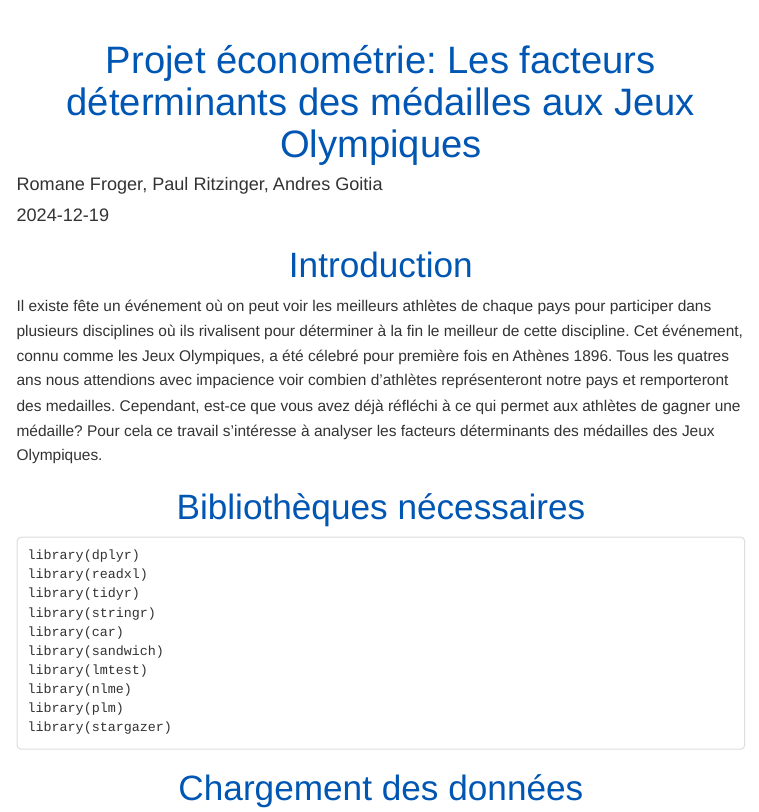
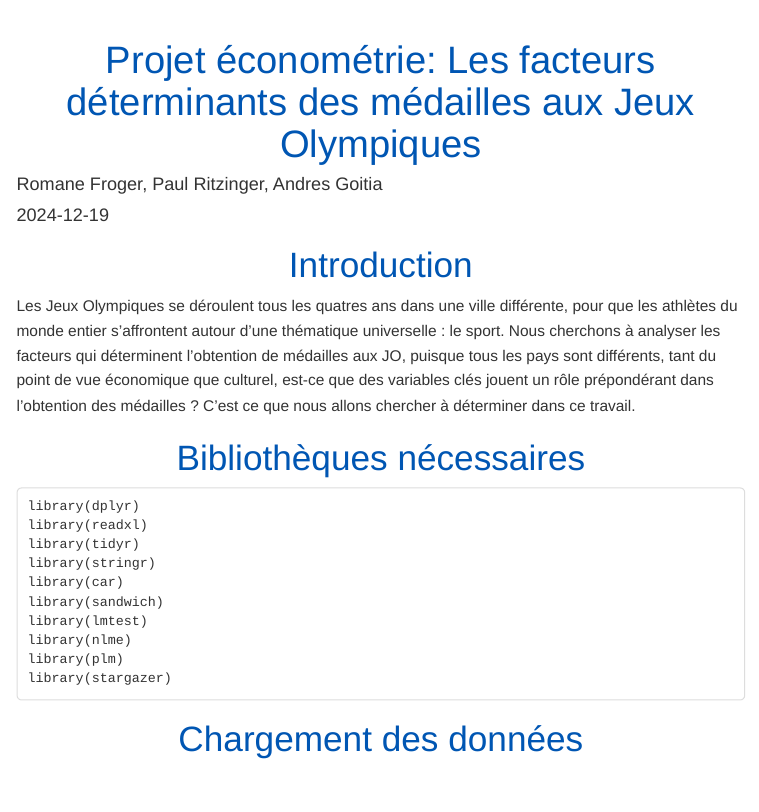
Before and after one commit to PaulR68/economic-determinants-of-Olympic-medals, an R Markdown document (Rmarkdow_RAP.Rmd): the page in a window 1100 px wide, from its top. Rendered offline with R 4.5, knitr and Pandoc, with nearby package versions; some code elsewhere in the file could not run offline; menus at the side of the page are left out.

Commit message:
maj intro

```diff
--- a/Rmarkdow_RAP.Rmd
+++ b/Rmarkdow_RAP.Rmd
@@ -12,7 +12,8 @@ output:
 
 # Introduction
 
-Il existe fête un événement où on peut voir les meilleurs athlètes de chaque pays pour participer dans plusieurs disciplines où ils rivalisent pour déterminer à la fin le meilleur de cette discipline. Cet événement, connu comme les Jeux Olympiques, a été célebré pour première fois en Athènes 1896. Tous les quatres ans nous attendions avec impacience voir combien d'athlètes représenteront notre pays et remporteront des medailles. Cependant, est-ce que vous avez déjà réfléchi à ce qui permet aux athlètes de gagner une médaille? Pour cela ce travail s'intéresse à analyser les facteurs déterminants des médailles des Jeux Olympiques.
+Les Jeux Olympiques se déroulent tous les quatres ans dans une ville différente, pour que les athlètes du monde entier s'affrontent autour d'une thématique universelle : le  sport.
+Nous cherchons à analyser les facteurs qui déterminent l'obtention de médailles aux JO, puisque tous les pays sont différents, tant du point de vue économique que culturel, est-ce que des variables clés jouent un rôle prépondérant dans l'obtention des médailles ? C'est ce que nous allons chercher à déterminer dans ce travail.
 
 # Bibliothèques nécessaires
 
```
